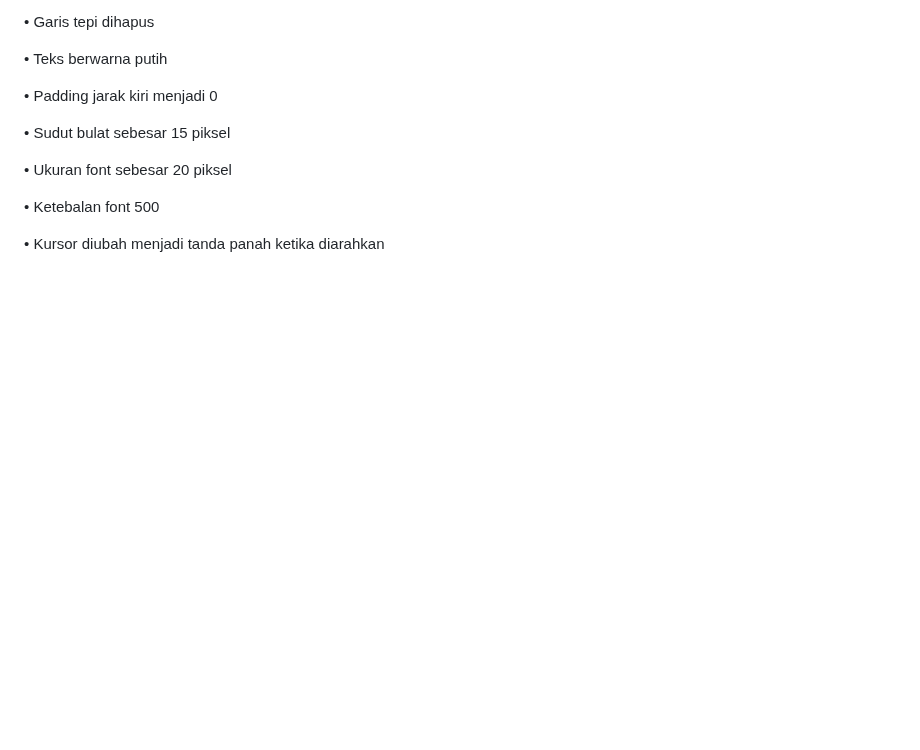
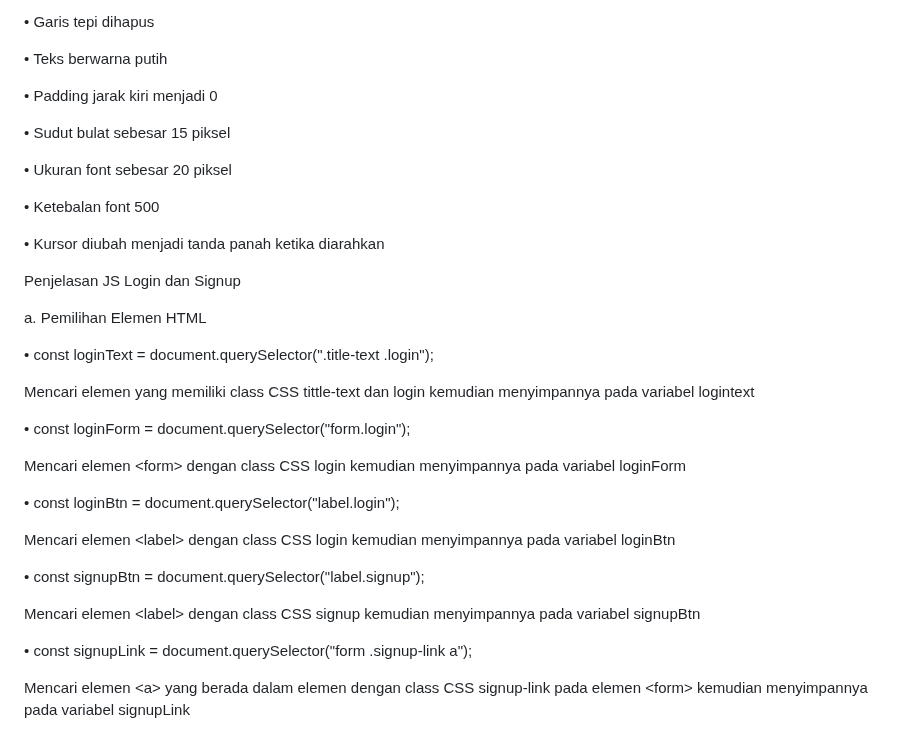
Before and after one commit to 22091397028AinulMufidh/Swiftshop, a Markdown page: README.md, the part around one of its changes. Rendered like a GitHub page; blank space fills up the shorter version.

```diff
--- a/README.md
+++ b/README.md
@@ -1412,3 +1412,27 @@ Sebuah selector CSS yang mengatur tampilan tombol input submit. Dengan ketentuan
 •	Ketebalan font 500
 
 •	Kursor diubah menjadi tanda panah ketika diarahkan
+
+Penjelasan JS Login dan Signup
+
+a.	Pemilihan Elemen HTML
+
+•	const loginText = document.querySelector(".title-text .login");
+
+Mencari elemen yang  memiliki class CSS tittle-text dan login kemudian menyimpannya  pada variabel logintext
+
+•	const loginForm = document.querySelector("form.login");
+
+Mencari elemen &lt;form&gt; dengan class CSS login kemudian menyimpannya pada variabel loginForm
+
+•	const loginBtn = document.querySelector("label.login");
+
+Mencari elemen &lt;label&gt; dengan class CSS login kemudian menyimpannya pada variabel loginBtn
+
+•	const signupBtn = document.querySelector("label.signup");
+
+Mencari elemen &lt;label&gt; dengan class CSS signup kemudian menyimpannya pada variabel signupBtn
+
+•	const signupLink = document.querySelector("form .signup-link a");
+
+Mencari elemen &lt;a&gt; yang berada dalam elemen dengan class CSS signup-link pada elemen &lt;form> kemudian menyimpannya pada variabel signupLink
```
Also changed, not shown: other parts of README.md (+1 -1 lines).
